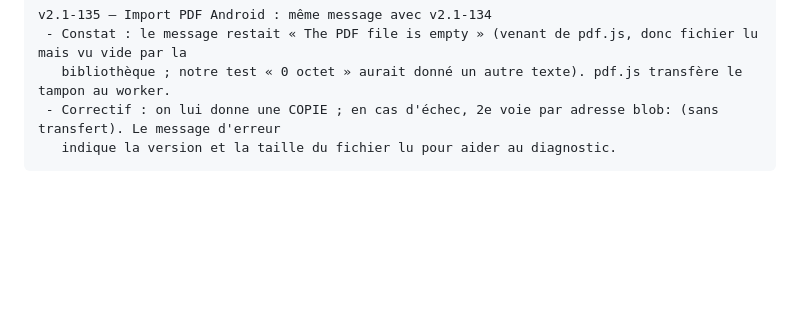
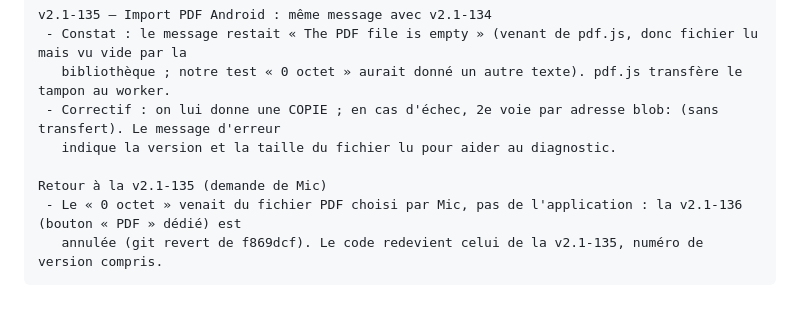
Before and after one commit to mic67420/plan-pest-control, a Markdown page: JOURNAL.md, the part around the change. Drawn GitHub-style; blank space fills up the shorter version.

Commit message:
Retour à la v2.1-135 (note de journal)
Co-Authored-By: Claude Sonnet 5.5 <noreply@anthropic.com>
Claude-Session: https://claude.ai/code/session_01Wnr5e6mt2RpsSacGnyMHMG

````diff
--- a/JOURNAL.md
+++ b/JOURNAL.md
@@ -1209,4 +1209,8 @@ v2.1-135 — Import PDF Android : même message avec v2.1-134
    bibliothèque ; notre test « 0 octet » aurait donné un autre texte). pdf.js transfère le tampon au worker.
  - Correctif : on lui donne une COPIE ; en cas d'échec, 2e voie par adresse blob: (sans transfert). Le message d'erreur
    indique la version et la taille du fichier lu pour aider au diagnostic.
+
+Retour à la v2.1-135 (demande de Mic)
+ - Le « 0 octet » venait du fichier PDF choisi par Mic, pas de l'application : la v2.1-136 (bouton « PDF » dédié) est
+   annulée (git revert de f869dcf). Le code redevient celui de la v2.1-135, numéro de version compris.
 ```
````
